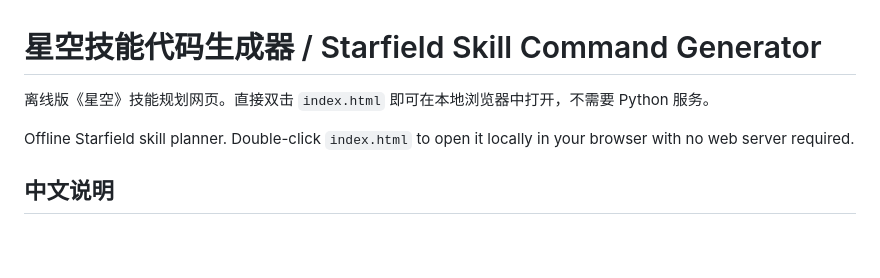
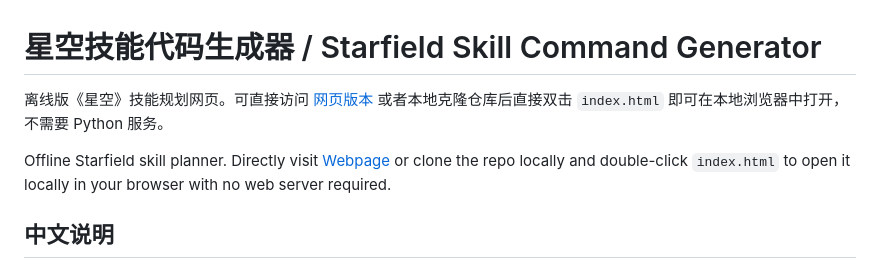
Before and after one commit to Firepanda415/Starfield_SkillTree_Generator, a Markdown page: README.md, the part around the change. GitHub-like rendering; blank space fills up the shorter version.

```diff
--- a/README.md
+++ b/README.md
@@ -1,8 +1,8 @@
 # 星空技能代码生成器 / Starfield Skill Command Generator
 
-离线版《星空》技能规划网页。直接双击 `index.html` 即可在本地浏览器中打开，不需要 Python 服务。
+离线版《星空》技能规划网页。可直接访问 [网页版本](https://firepanda415.github.io/Starfield_SkillTree_Generator/) 或者本地克隆仓库后直接双击 `index.html` 即可在本地浏览器中打开，不需要 Python 服务。
 
-Offline Starfield skill planner. Double-click `index.html` to open it locally in your browser with no web server required.
+Offline Starfield skill planner. Directly visit [Webpage](https://firepanda415.github.io/Starfield_SkillTree_Generator/) or clone the repo locally and double-click `index.html` to open it locally in your browser with no web server required.
 
 ## 中文说明
 
```
